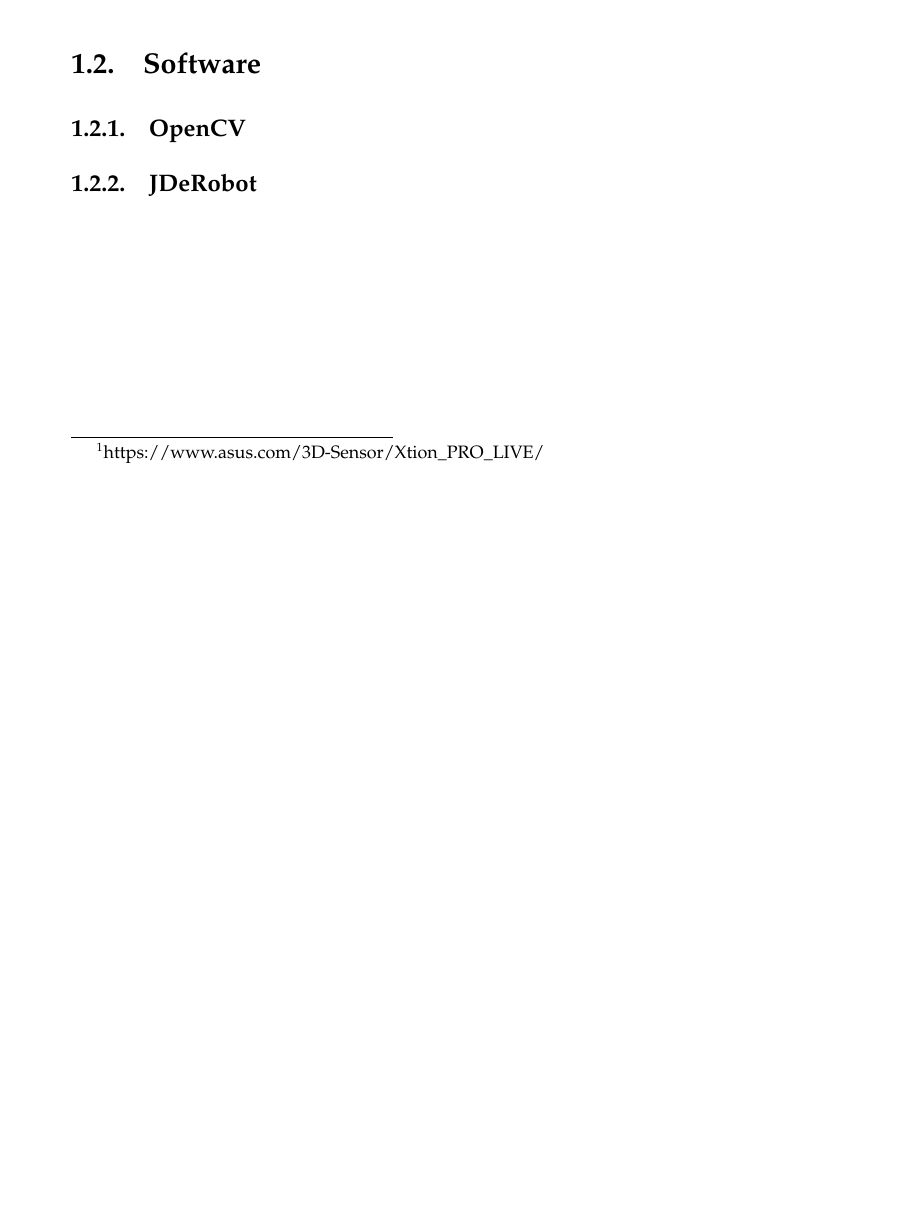
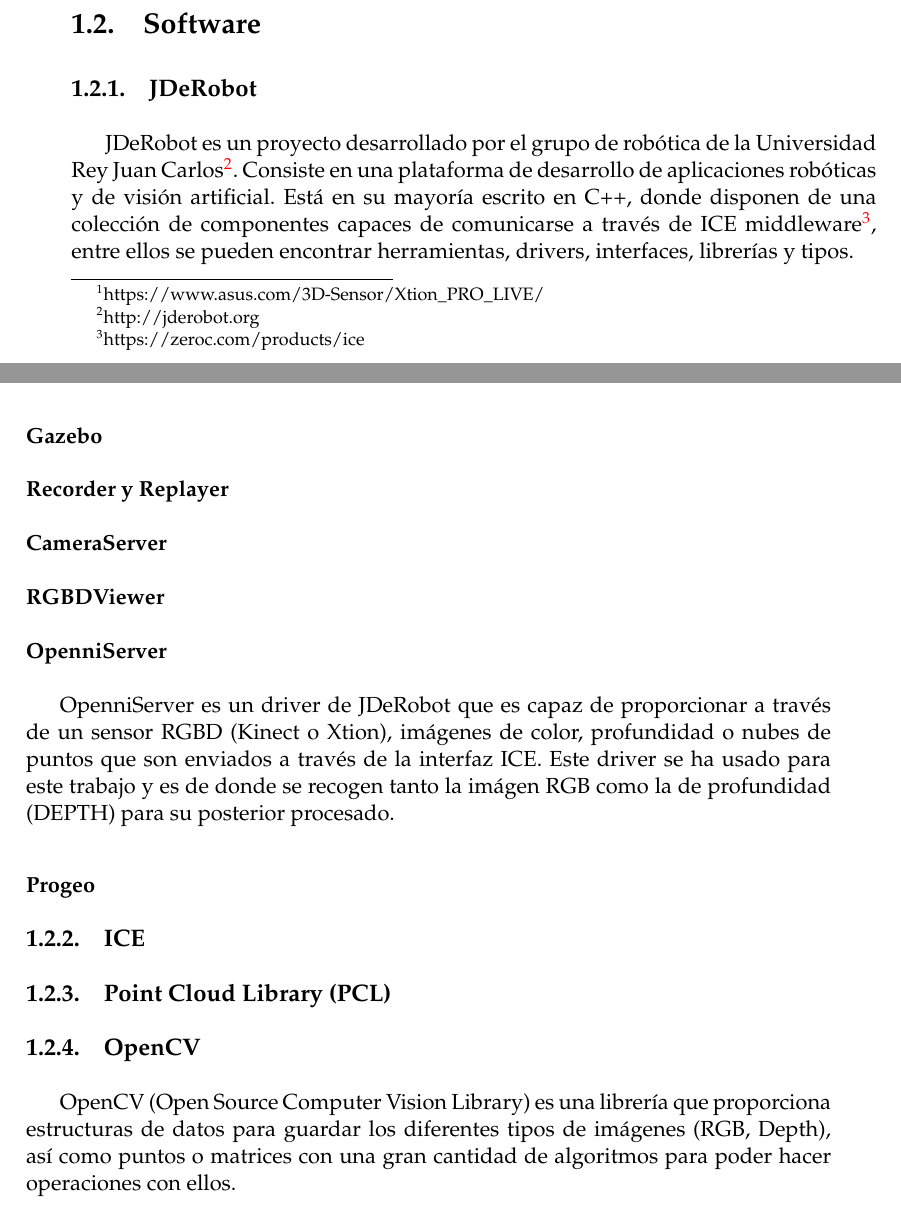
Before and after one commit to RoboticsLabURJC/2014-pfc-Javier-Benito, a LaTeX thesis (pfc/main.tex, which reads pfc/Chapters/Infraestructura.tex): part of page 2 of 2 before the commit and two parts of pages 2 and 3 of 3 after it, the two joined at a grey line, cut so that both start at the same text, the shorter picture padded with empty space. Compiled offline with pdfLaTeX.

Commit message:
Added sections

```diff
--- a/pfc/Chapters/Infraestructura.tex
+++ b/pfc/Chapters/Infraestructura.tex
@@ -67,13 +67,44 @@
 %----------------------------------------------------------------------------------------
 \section{Software}
 
+%-----------------------------------
+%	SUBSECTION JDeRobot
+%-----------------------------------
+\subsection{JDeRobot}
+
+JDeRobot es un proyecto desarrollado por el grupo de robótica de la Universidad Rey Juan Carlos\footnote{http://jderobot.org}. Consiste en una plataforma de desarrollo de aplicaciones robóticas y de visión artificial. Está en su mayoría escrito en C++, donde disponen de una colección de componentes capaces de comunicarse a través de ICE middleware\footnote{https://zeroc.com/products/ice}, entre ellos se pueden encontrar herramientas, drivers, interfaces, librerías y tipos.
+
+\subsubsection{Gazebo}
+
+\subsubsection{Recorder y Replayer}
+
+\subsubsection{CameraServer}
+
+\subsubsection{RGBDViewer}
+
+%\subsubsection{RGBPoint}
+
+%Es una estructura de datos proporcionada por JDeRobot en la cual se pueden guardar puntos en tres dimensiones, y en la que es de mucha utilidad para crear nubes de puntos (o point cloud en inglés).
+
+\subsubsection{OpenniServer}
+
+OpenniServer es un driver de JDeRobot que es capaz de proporcionar a través de un sensor RGBD (Kinect o Xtion), imágenes de color, profundidad o nubes de puntos que son enviados a través de la interfaz ICE. Este driver se ha usado para este trabajo y es de donde se recogen tanto la imágen RGB como la de profundidad (DEPTH) para su posterior procesado.
+
+\subsubsection{Progeo}
+
+%-----------------------------------
+%	SUBSECTION ICE
+%-----------------------------------
+\subsection{ICE}
+
+%-----------------------------------
+%	SUBSECTION PCL
+%-----------------------------------
+\subsection{Point Cloud Library (PCL)}
 
 %-----------------------------------
 %	SUBSECTION OpenCV
 %-----------------------------------
 \subsection{OpenCV}
 
-%-----------------------------------
-%	SUBSECTION JDeRobot
-%-----------------------------------
-\subsection{JDeRobot}
+OpenCV (Open Source Computer Vision Library) es una librería que proporciona estructuras de datos para guardar los diferentes tipos de imágenes (RGB, Depth), así como puntos o matrices con una gran cantidad de algoritmos para poder hacer operaciones con ellos.
```
Also changed, not shown: pfc/main.pdf, 4 other files.
